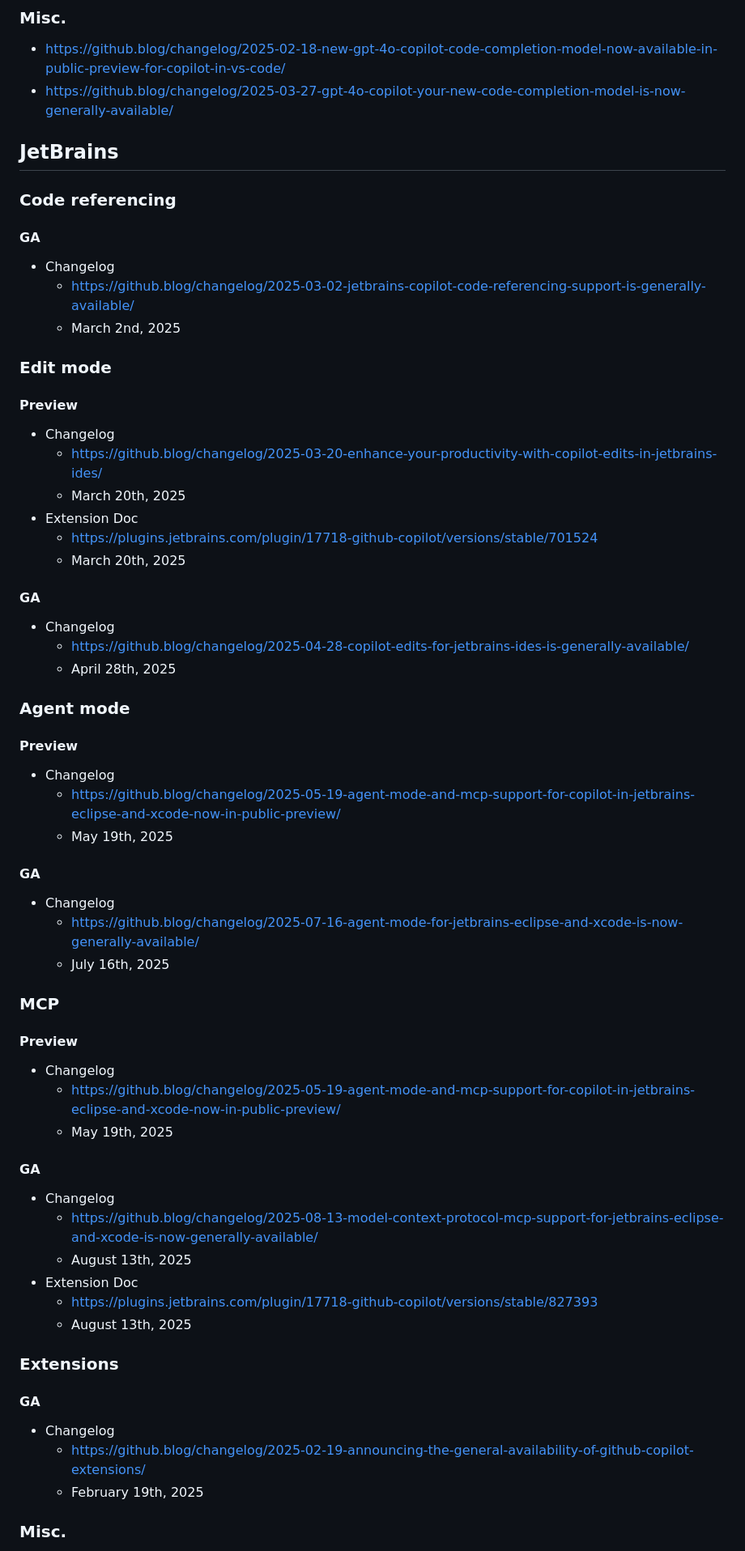
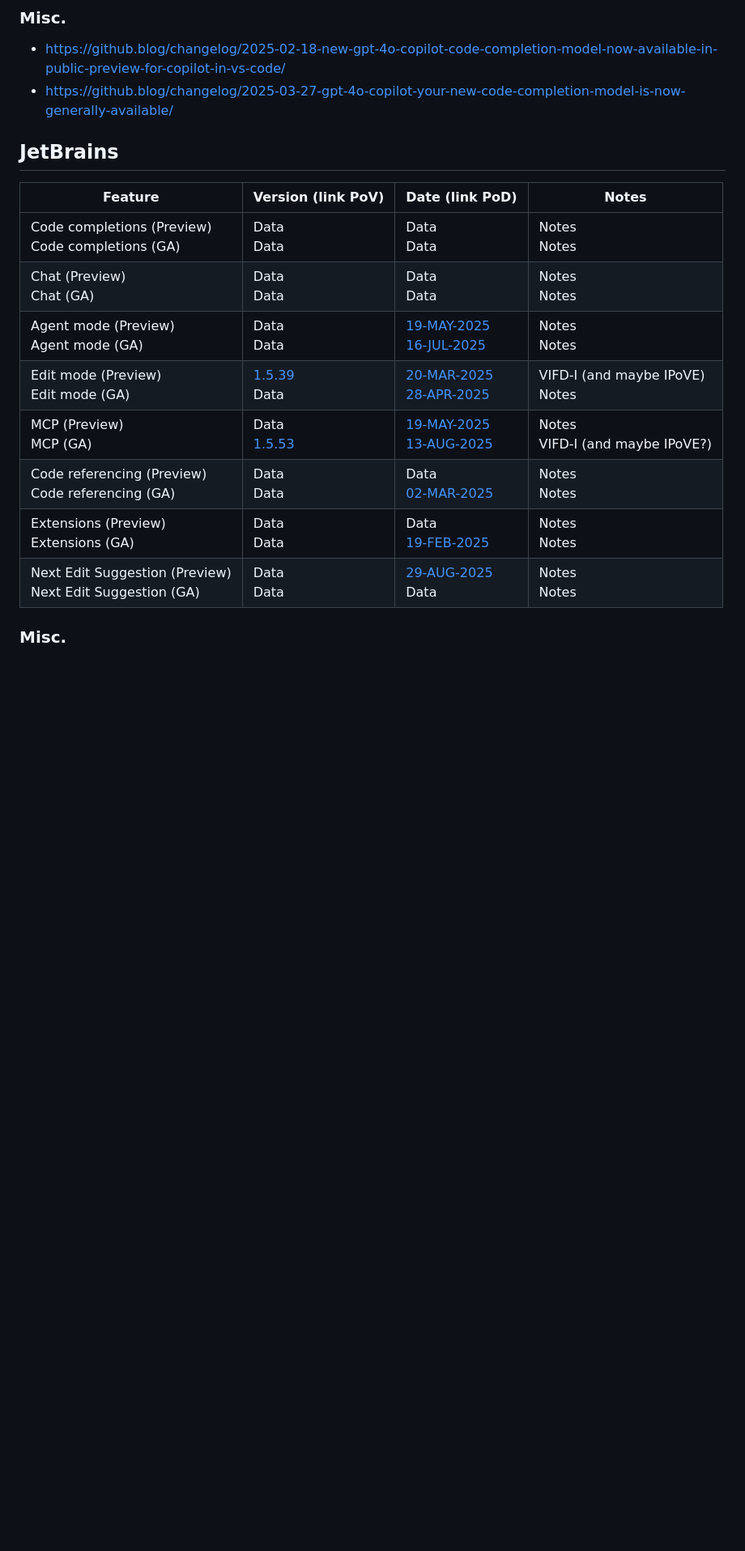
Before and after one commit to mpchenette/copilot-feature-matrix, a Markdown page: research.md, the part around the change printed below. Shown: that part at 81% size. Drawn GitHub-style; blank space fills up the shorter version.

Commit message:
more research formatting

```diff
--- a/research.md
+++ b/research.md
@@ -48,50 +48,19 @@
 ### Misc.
 - https://github.blog/changelog/2025-02-18-new-gpt-4o-copilot-code-completion-model-now-available-in-public-preview-for-copilot-in-vs-code/
 - https://github.blog/changelog/2025-03-27-gpt-4o-copilot-your-new-code-completion-model-is-now-generally-available/
+
 ## JetBrains
-### Code referencing
-#### GA
-- Changelog
-  - https://github.blog/changelog/2025-03-02-jetbrains-copilot-code-referencing-support-is-generally-available/
-  - March 2nd, 2025
-### Edit mode
-#### Preview
-- Changelog
-  - https://github.blog/changelog/2025-03-20-enhance-your-productivity-with-copilot-edits-in-jetbrains-ides/
-  - March 20th, 2025
-- Extension Doc
-  - https://plugins.jetbrains.com/plugin/17718-github-copilot/versions/stable/701524
-  - March 20th, 2025
-#### GA
-- Changelog
-  - https://github.blog/changelog/2025-04-28-copilot-edits-for-jetbrains-ides-is-generally-available/
-  - April 28th, 2025
-### Agent mode
-#### Preview
-- Changelog
-  - https://github.blog/changelog/2025-05-19-agent-mode-and-mcp-support-for-copilot-in-jetbrains-eclipse-and-xcode-now-in-public-preview/
-  - May 19th, 2025
-#### GA
-- Changelog
-  - https://github.blog/changelog/2025-07-16-agent-mode-for-jetbrains-eclipse-and-xcode-is-now-generally-available/
-  - July 16th, 2025
-### MCP
-#### Preview
-- Changelog
-  - https://github.blog/changelog/2025-05-19-agent-mode-and-mcp-support-for-copilot-in-jetbrains-eclipse-and-xcode-now-in-public-preview/
-  - May 19th, 2025
-#### GA
-- Changelog
-  - https://github.blog/changelog/2025-08-13-model-context-protocol-mcp-support-for-jetbrains-eclipse-and-xcode-is-now-generally-available/
-  - August 13th, 2025
-- Extension Doc
-  - https://plugins.jetbrains.com/plugin/17718-github-copilot/versions/stable/827393
-  - August 13th, 2025
-### Extensions
-#### GA
-- Changelog
-  - https://github.blog/changelog/2025-02-19-announcing-the-general-availability-of-github-copilot-extensions/
-  - February 19th, 2025
+| Feature | Version (link PoV) | Date (link PoD) | Notes |
+|---------|----------|----------|----------|
+| Code completions (Preview)<br>Code completions (GA) | Data<br>Data | Data<br>Data | Notes<br>Notes |
+| Chat (Preview)<br>Chat (GA) | Data<br>Data | Data<br>Data | Notes<br>Notes |
+| Agent mode (Preview)<br>Agent mode (GA) | Data<br>Data | [19-MAY-2025](https://github.blog/changelog/2025-05-19-agent-mode-and-mcp-support-for-copilot-in-jetbrains-eclipse-and-xcode-now-in-public-preview/)<br>[16-JUL-2025](https://github.blog/changelog/2025-07-16-agent-mode-for-jetbrains-eclipse-and-xcode-is-now-generally-available/) | Notes<br>Notes |
+| Edit mode (Preview)<br>Edit mode (GA) | [1.5.39](https://plugins.jetbrains.com/plugin/17718-github-copilot/versions/stable/701524)<br>Data | [20-MAR-2025](https://github.blog/changelog/2025-03-20-enhance-your-productivity-with-copilot-edits-in-jetbrains-ides/)<br>[28-APR-2025](https://github.blog/changelog/2025-04-28-copilot-edits-for-jetbrains-ides-is-generally-available/) | VIFD-I (and maybe IPoVE)<br>Notes |
+| MCP (Preview)<br>MCP (GA) | Data<br>[1.5.53](https://plugins.jetbrains.com/plugin/17718-github-copilot/versions/stable/827393) | [19-MAY-2025](https://github.blog/changelog/2025-05-19-agent-mode-and-mcp-support-for-copilot-in-jetbrains-eclipse-and-xcode-now-in-public-preview/)<br>[13-AUG-2025](https://github.blog/changelog/2025-08-13-model-context-protocol-mcp-support-for-jetbrains-eclipse-and-xcode-is-now-generally-available/) | Notes<br>VIFD-I (and maybe IPoVE?) |
+| Code referencing (Preview)<br>Code referencing (GA) | Data<br>Data | Data<br>[02-MAR-2025](https://github.blog/changelog/2025-03-02-jetbrains-copilot-code-referencing-support-is-generally-available/) | Notes<br>Notes |
+| Extensions (Preview)<br>Extensions (GA) | Data<br>Data | Data<br>[19-FEB-2025](https://github.blog/changelog/2025-02-19-announcing-the-general-availability-of-github-copilot-extensions/) | Notes<br>Notes |
+| Next Edit Suggestion (Preview)<br>Next Edit Suggestion (GA) | Data<br>Data | [29-AUG-2025](https://github.blog/changelog/2025-08-29-copilots-next-edit-suggestion-nes-in-public-preview-in-jetbrains/)<br>Data | Notes<br>Notes |
+
 ### Misc.
 - https://github.blog/changelog/2025-02-19-new-gpt-4o-copilot-code-completion-model-now-available-for-copilot-in-jetbrains-ides/
 - https://github.blog/changelog/2025-03-27-gpt-4o-copilot-your-new-code-completion-model-is-now-generally-available/
```
Also changed, not shown: other parts of research.md (+1 -10 lines).
